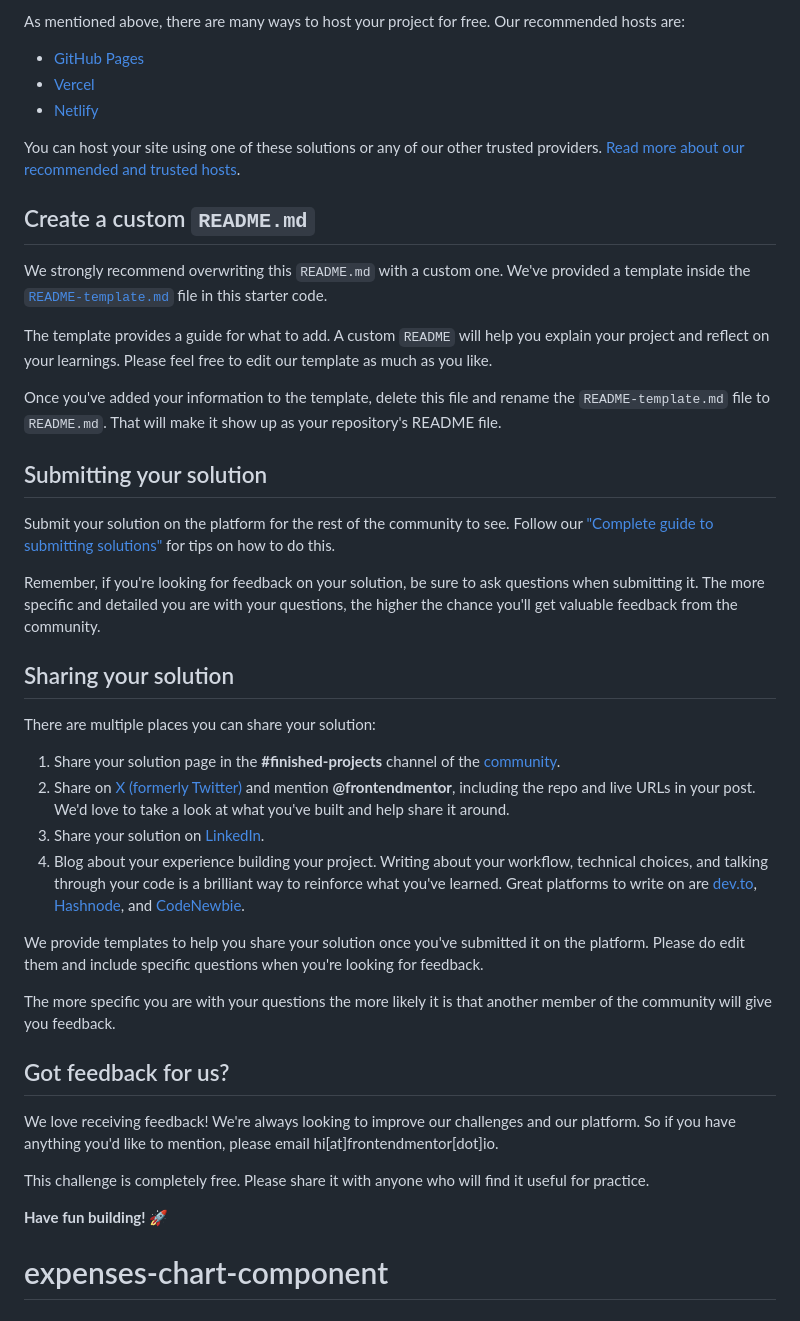
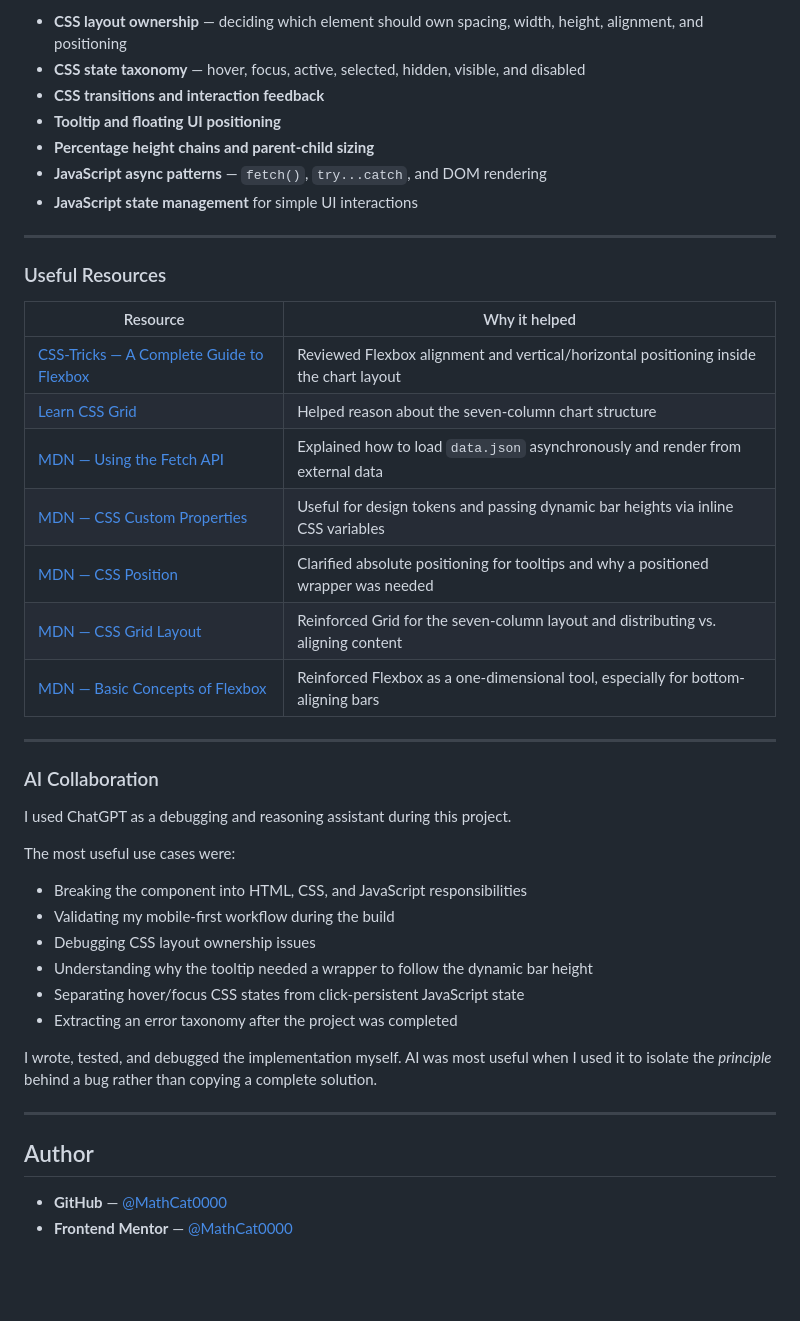
Before and after one commit to MathCat0000/expenses-chart-component, a Markdown page: README.md, the part around one of its changes. Rendered like a GitHub page; blank space fills up the shorter version.

```diff
--- a/README.md
+++ b/README.md
@@ -68,44 +96,46 @@ Feel free to use any workflow that you feel comfortable with. Below is a suggest
 
-As mentioned above, there are many ways to host your project for free. Our recommended hosts are:
+- **CSS layout ownership** — deciding which element should own spacing, width, height, alignment, and positioning
+- **CSS state taxonomy** — hover, focus, active, selected, hidden, visible, and disabled
+- **CSS transitions and interaction feedback**
+- **Tooltip and floating UI positioning**
+- **Percentage height chains and parent-child sizing**
+- **JavaScript async patterns** — `fetch()`, `try...catch`, and DOM rendering
+- **JavaScript state management** for simple UI interactions
 
-- [GitHub Pages](https://pages.github.com/)
-- [Vercel](https://vercel.com/)
-- [Netlify](https://www.netlify.com/)
+---
 
-You can host your site using one of these solutions or any of our other trusted providers. [Read more about our recommended and trusted hosts](https://www.frontendmentor.io/guides/hosting-your-solution).
+### Useful Resources
 
-## Create a custom `README.md`
+| Resource | Why it helped |
+|---|---|
+| [CSS-Tricks — A Complete Guide to Flexbox](https://css-tricks.com/snippets/css/a-guide-to-flexbox/) | Reviewed Flexbox alignment and vertical/horizontal positioning inside the chart layout |
+| [Learn CSS Grid](https://learncssgrid.com/) | Helped reason about the seven-column chart structure |
+| [MDN — Using the Fetch API](https://developer.mozilla.org/en-US/docs/Web/API/Fetch_API/Using_Fetch) | Explained how to load `data.json` asynchronously and render from external data |
+| [MDN — CSS Custom Properties](https://developer.mozilla.org/en-US/docs/Web/CSS/Using_CSS_custom_properties) | Useful for design tokens and passing dynamic bar heights via inline CSS variables |
+| [MDN — CSS Position](https://developer.mozilla.org/en-US/docs/Web/CSS/position) | Clarified absolute positioning for tooltips and why a positioned wrapper was needed |
+| [MDN — CSS Grid Layout](https://developer.mozilla.org/en-US/docs/Web/CSS/CSS_grid_layout) | Reinforced Grid for the seven-column layout and distributing vs. aligning content |
+| [MDN — Basic Concepts of Flexbox](https://developer.mozilla.org/en-US/docs/Web/CSS/CSS_flexible_box_layout/Basic_concepts_of_flexbox) | Reinforced Flexbox as a one-dimensional tool, especially for bottom-aligning bars |
 
-We strongly recommend overwriting this `README.md` with a custom one. We've provided a template inside the [`README-template.md`](./README-template.md) file in this starter code.
+---
 
-The template provides a guide for what to add. A custom `README` will help you explain your project and reflect on your learnings. Please feel free to edit our template as much as you like.
+### AI Collaboration
 
-Once you've added your information to the template, delete this file and rename the `README-template.md` file to `README.md`. That will make it show up as your repository's README file.
+I used ChatGPT as a debugging and reasoning assistant during this project.
 
-## Submitting your solution
+The most useful use cases were:
 
-Submit your solution on the platform for the rest of the community to see. Follow our ["Complete guide to submitting solutions"](https://www.frontendmentor.io/guides/how-to-submit-solutions) for tips on how to do this.
+- Breaking the component into HTML, CSS, and JavaScript responsibilities
+- Validating my mobile-first workflow during the build
+- Debugging CSS layout ownership issues
+- Understanding why the tooltip needed a wrapper to follow the dynamic bar height
+- Separating hover/focus CSS states from click-persistent JavaScript state
+- Extracting an error taxonomy after the project was completed
 
-Remember, if you're looking for feedback on your solution, be sure to ask questions when submitting it. The more specific and detailed you are with your questions, the higher the chance you'll get valuable feedback from the community.
+I wrote, tested, and debugged the implementation myself. AI was most useful when I used it to isolate the *principle* behind a bug rather than copying a complete solution.
 
-## Sharing your solution
+---
 
-There are multiple places you can share your solution:
+## Author
 
-1. Share your solution page in the **#finished-projects** channel of the [community](https://www.frontendmentor.io/community).
-2. Share on [X (formerly Twitter)](https://x.com/frontendmentor) and mention **@frontendmentor**, including the repo and live URLs in your post. We'd love to take a look at what you've built and help share it around.
-3. Share your solution on [LinkedIn](https://www.linkedin.com/company/frontend-mentor/).
-4. Blog about your experience building your project. Writing about your workflow, technical choices, and talking through your code is a brilliant way to reinforce what you've learned. Great platforms to write on are [dev.to](https://dev.to/), [Hashnode](https://hashnode.com/), and [CodeNewbie](https://community.codenewbie.org/).
-
-We provide templates to help you share your solution once you've submitted it on the platform. Please do edit them and include specific questions when you're looking for feedback.
-
-The more specific you are with your questions the more likely it is that another member of the community will give you feedback.
-
-## Got feedback for us?
-
-We love receiving feedback! We're always looking to improve our challenges and our platform. So if you have anything you'd like to mention, please email hi[at]frontendmentor[dot]io.
-
-This challenge is completely free. Please share it with anyone who will find it useful for practice.
-
-**Have fun building!** 🚀
-# expenses-chart-component
+- **GitHub** — [@MathCat0000](https://github.com/MathCat0000)
+- **Frontend Mentor** — [@MathCat0000](https://www.frontendmentor.io/profile/MathCat0000)
```
Also changed, not shown: other parts of README.md (+67 -39 lines).
